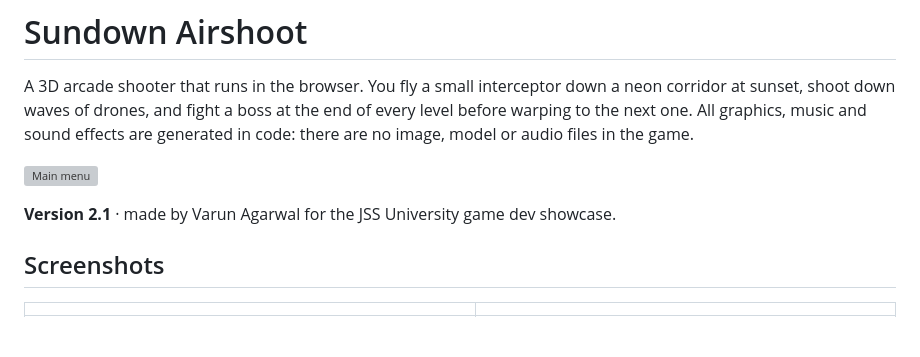
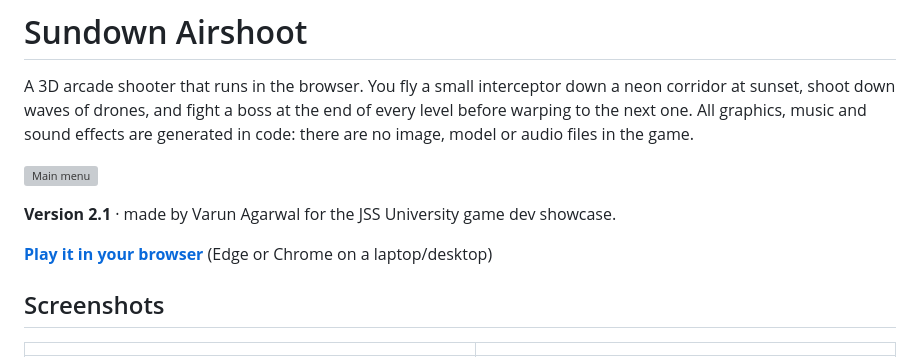
Before and after one commit to varunagarwal11228/sundown-airshoot, a Markdown page: README.md, the part around the change. GitHub-like rendering; blank space fills up the shorter version; grey boxes are pictures that could not be loaded.

```diff
--- a/README.md
+++ b/README.md
@@ -5,6 +5,8 @@ A 3D arcade shooter that runs in the browser. You fly a small interceptor down a
 ![Main menu](docs/screenshots/menu.png)
 
 **Version 2.1** · made by Varun Agarwal for the JSS University game dev showcase.
+
+**[Play it in your browser](https://varunagarwal11228.github.io/sundown-airshoot/)** (Edge or Chrome on a laptop/desktop)
 
 ## Screenshots
 
```
Also changed, not shown: docs/PROJECT_CV.md (+3 -0 lines).
